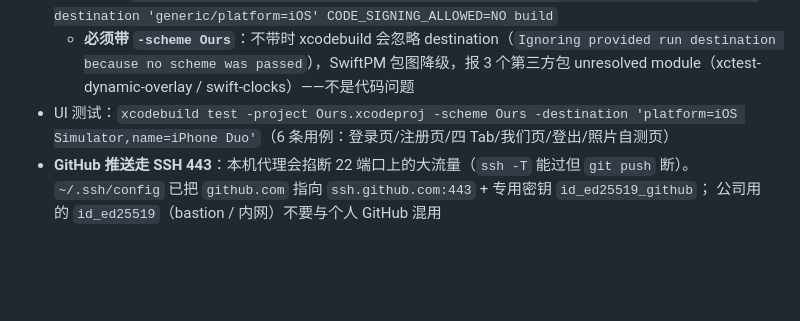
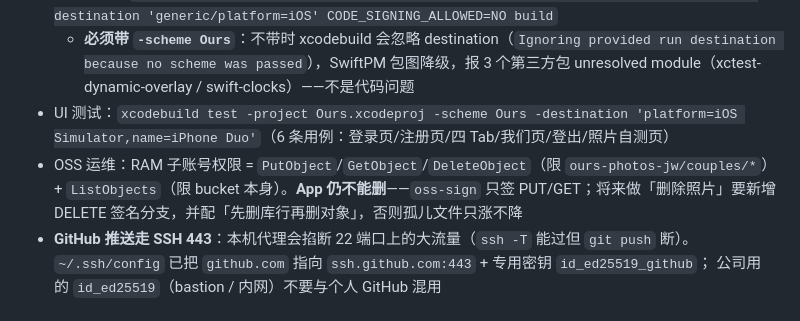
Before and after one commit to 910650692/LoveDiary, a Markdown page: CLAUDE.md, the part around the change. Drawn GitHub-style; blank space fills up the shorter version.

Commit message:
docs: 记录 OSS RAM 权限边界（可删对象但 App 不能删）

```diff
--- a/CLAUDE.md
+++ b/CLAUDE.md
@@ -48,6 +48,7 @@
 - 验收命令：`cd ios && xcodegen generate && xcodebuild -project Ours.xcodeproj -scheme Ours -destination 'generic/platform=iOS' CODE_SIGNING_ALLOWED=NO build`
   - **必须带 `-scheme Ours`**：不带时 xcodebuild 会忽略 destination（`Ignoring provided run destination because no scheme was passed`），SwiftPM 包图降级，报 3 个第三方包 unresolved module（xctest-dynamic-overlay / swift-clocks）——不是代码问题
 - UI 测试：`xcodebuild test -project Ours.xcodeproj -scheme Ours -destination 'platform=iOS Simulator,name=iPhone Duo'`（6 条用例：登录页/注册页/四 Tab/我们页/登出/照片自测页）
+- OSS 运维：RAM 子账号权限 = `PutObject`/`GetObject`/`DeleteObject`（限 `ours-photos-jw/couples/*`）+ `ListObjects`（限 bucket 本身）。**App 仍不能删**——`oss-sign` 只签 PUT/GET；将来做「删除照片」要新增 DELETE 签名分支，并配「先删库行再删对象」，否则孤儿文件只涨不降
 - **GitHub 推送走 SSH 443**：本机代理会掐断 22 端口上的大流量（`ssh -T` 能过但 `git push` 断）。
   `~/.ssh/config` 已把 `github.com` 指向 `ssh.github.com:443` + 专用密钥 `id_ed25519_github`；
   公司用的 `id_ed25519`（bastion / 内网）不要与个人 GitHub 混用
```
